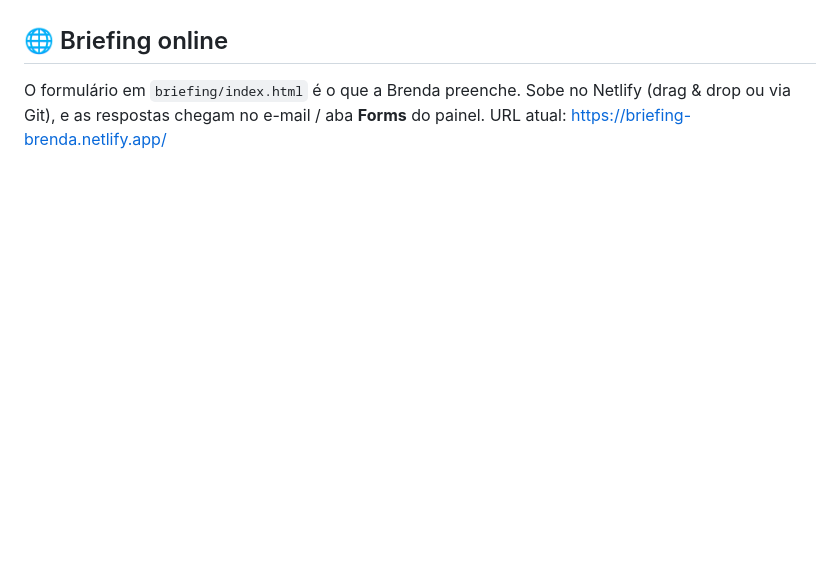
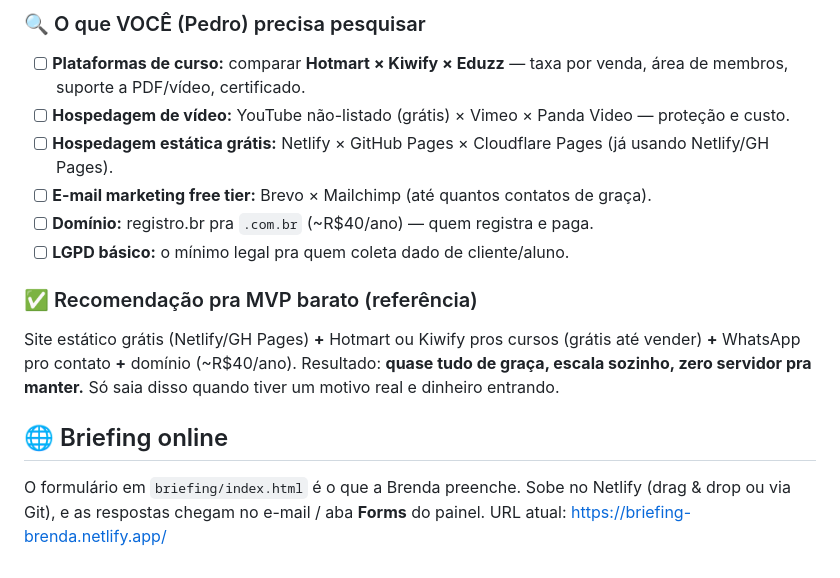
Before and after one commit to PedroDelgadoHenriques1/site-brenda, a Markdown page: README.md, the part around one of its changes. Rendered like a GitHub page; blank space fills up the shorter version.

```diff
--- a/README.md
+++ b/README.md
@@ -90,3 +128,16 @@ O **briefing já coleta** o cadastro essencial pra uma plataforma de cursos (blo
+### 🔍 O que VOCÊ (Pedro) precisa pesquisar
+
+- [ ] **Plataformas de curso:** comparar **Hotmart × Kiwify × Eduzz** — taxa por venda, área de membros, suporte a PDF/vídeo, certificado.
+- [ ] **Hospedagem de vídeo:** YouTube não-listado (grátis) × Vimeo × Panda Video — proteção e custo.
+- [ ] **Hospedagem estática grátis:** Netlify × GitHub Pages × Cloudflare Pages (já usando Netlify/GH Pages).
+- [ ] **E-mail marketing free tier:** Brevo × Mailchimp (até quantos contatos de graça).
+- [ ] **Domínio:** registro.br pra `.com.br` (~R$40/ano) — quem registra e paga.
+- [ ] **LGPD básico:** o mínimo legal pra quem coleta dado de cliente/aluno.
+
+### ✅ Recomendação pra MVP barato (referência)
+
+Site estático grátis (Netlify/GH Pages) **+** Hotmart ou Kiwify pros cursos (grátis até vender) **+** WhatsApp pro contato **+** domínio (~R$40/ano). Resultado: **quase tudo de graça, escala sozinho, zero servidor pra manter.** Só saia disso quando tiver um motivo real e dinheiro entrando.
+
 ## 🌐 Briefing online
 
 O formulário em `briefing/index.html` é o que a Brenda preenche. Sobe no Netlify (drag & drop ou via Git), e as respostas chegam no e-mail / aba **Forms** do painel.
```
Also changed, not shown: other parts of README.md (+38 -0 lines).
